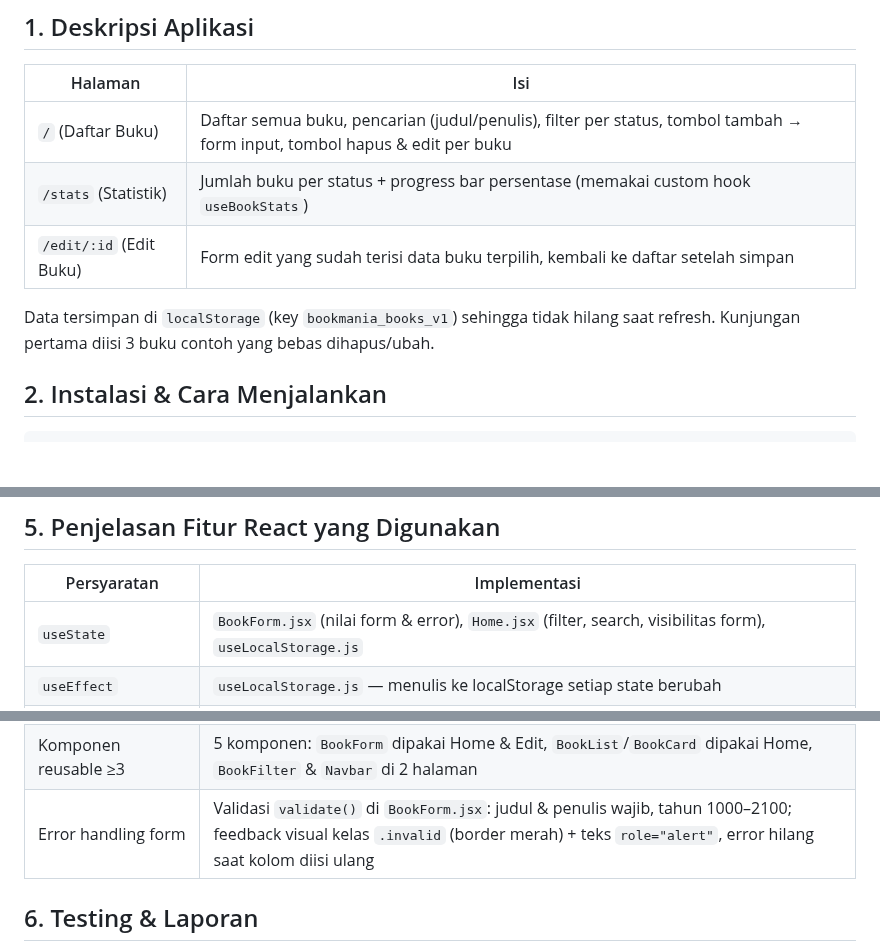
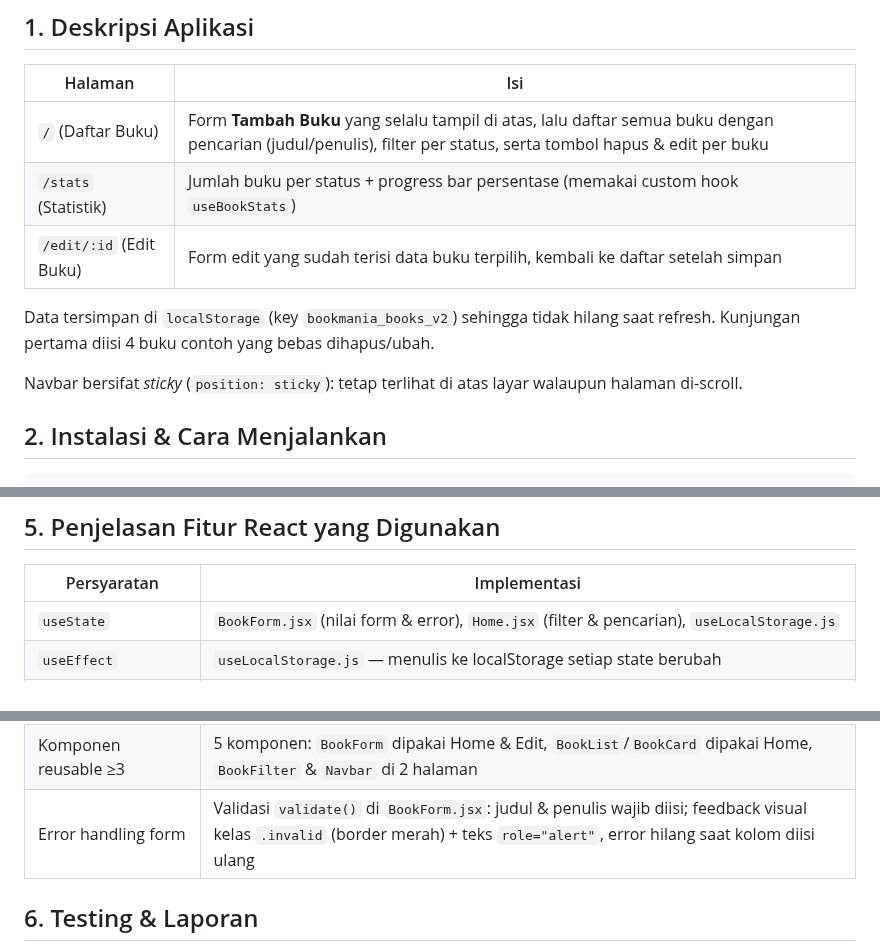
Before and after one commit to erzaaf/pemrograman_web_itera_124140171, a Markdown page: Erza Farandi_124140171_pertemuan3/README.md, 3 parts joined by grey strips. Drawn GitHub-style; blank space fills up the shorter version.

```diff
--- a/Erza Farandi_124140171_pertemuan3/README.md
+++ b/Erza Farandi_124140171_pertemuan3/README.md
@@ -8,11 +8,13 @@ Aplikasi React (Vite) untuk mencatat koleksi buku pribadi dalam tiga status: **d
 
 | Halaman | Isi |
 |---|---|
-| `/` (Daftar Buku) | Daftar semua buku, pencarian (judul/penulis), filter per status, tombol tambah → form input, tombol hapus & edit per buku |
+| `/` (Daftar Buku) | Form **Tambah Buku** yang selalu tampil di atas, lalu daftar semua buku dengan pencarian (judul/penulis), filter per status, serta tombol hapus & edit per buku |
 | `/stats` (Statistik) | Jumlah buku per status + progress bar persentase (memakai custom hook `useBookStats`) |
 | `/edit/:id` (Edit Buku) | Form edit yang sudah terisi data buku terpilih, kembali ke daftar setelah simpan |
 
-Data tersimpan di `localStorage` (key `bookmania_books_v1`) sehingga tidak hilang saat refresh. Kunjungan pertama diisi 3 buku contoh yang bebas dihapus/ubah.
+Data tersimpan di `localStorage` (key `bookmania_books_v2`) sehingga tidak hilang saat refresh. Kunjungan pertama diisi 4 buku contoh yang bebas dihapus/ubah.
+
+Navbar bersifat *sticky* (`position: sticky`): tetap terlihat di atas layar walaupun halaman di-scroll.
 
 ## 2. Instalasi & Cara Menjalankan
 
@@ -93,7 +106,7 @@ Erza Farandi_124140171_pertemuan3/
 
 | Persyaratan | Implementasi |
 |---|---|
-| `useState` | `BookForm.jsx` (nilai form & error), `Home.jsx` (filter, search, visibilitas form), `useLocalStorage.js` |
+| `useState` | `BookForm.jsx` (nilai form & error), `Home.jsx` (filter & pencarian), `useLocalStorage.js` |
 | `useEffect` | `useLocalStorage.js` — menulis ke localStorage setiap state berubah |
 | Context API | `context/BookContext.jsx` — `BookProvider` membungkus seluruh aplikasi (`main.jsx`); komponen apa pun mengakses `books`, `addBook`, `updateBook`, `deleteBook` via hook `useBooks()` |
 | React Router | `main.jsx` (`BrowserRouter`) + `App.jsx`: `Routes/Route`, `NavLink` (aktif/hover di Navbar), `Link` & `useNavigate` (Edit/selesai), `useParams` (ambil `:id`), `Navigate` (fallback `*`) |
@@ -103,7 +116,7 @@ Erza Farandi_124140171_pertemuan3/
 | PropTypes | Seluruh komponen: `Navbar`, `BookFilter`, `BookForm`, `BookList`, `BookCard`, `BookProvider` (`children`), komponen non-React (`useBookStats` berdokumen JSDoc) |
 | Functional components + Hooks | 100% — tidak ada class component |
 | Komponen reusable ≥3 | 5 komponen: `BookForm` dipakai Home & Edit, `BookList`/`BookCard` dipakai Home, `BookFilter` & `Navbar` di 2 halaman |
-| Error handling form | Validasi `validate()` di `BookForm.jsx`: judul & penulis wajib, tahun 1000–2100; feedback visual kelas `.invalid` (border merah) + teks `role="alert"`, error hilang saat kolom diisi ulang |
+| Error handling form | Validasi `validate()` di `BookForm.jsx`: judul & penulis wajib diisi; feedback visual kelas `.invalid` (border merah) + teks `role="alert"`, error hilang saat kolom diisi ulang |
 
 ## 6. Testing & Laporan
 
```
Also changed, not shown: other parts of Erza Farandi_124140171_pertemuan3/README.md (+18 -7 lines), Erza Farandi_124140171_pertemuan3/screenshots/error-validasi.png (added), Erza Farandi_124140171_pertemuan3/screenshots/home.png (added), Erza Farandi_124140171_pertemuan3/screenshots/navbar-sticky.png (added), Erza Farandi_124140171_pertemuan3/screenshots/stats.png (added), Erza Farandi_124140171_pertemuan3/screenshots/test.png, 3 other files.
